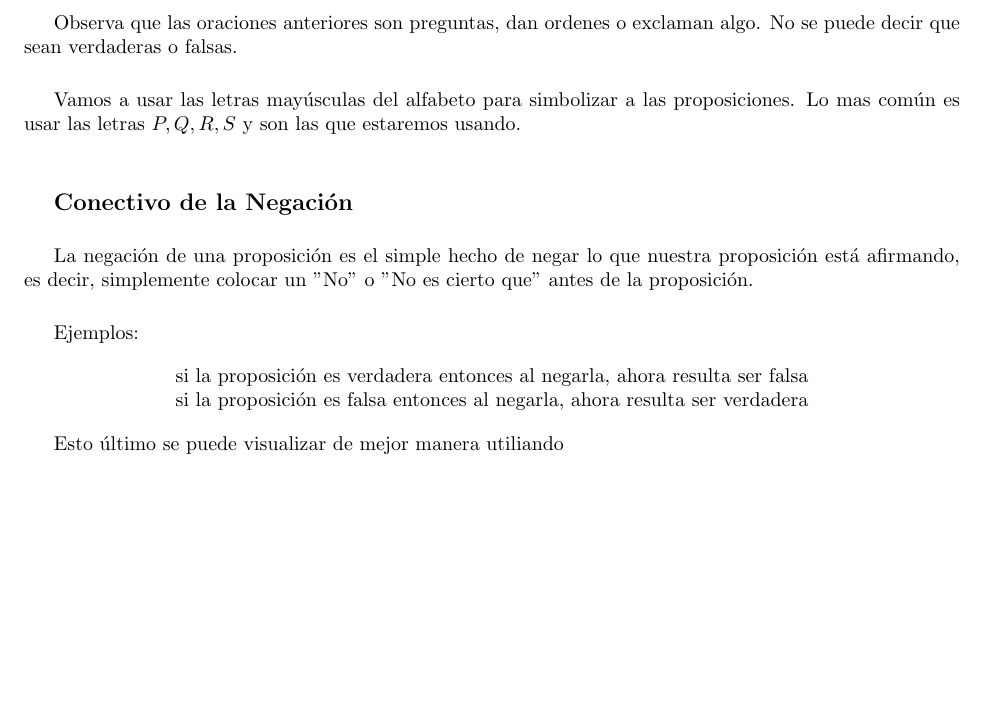
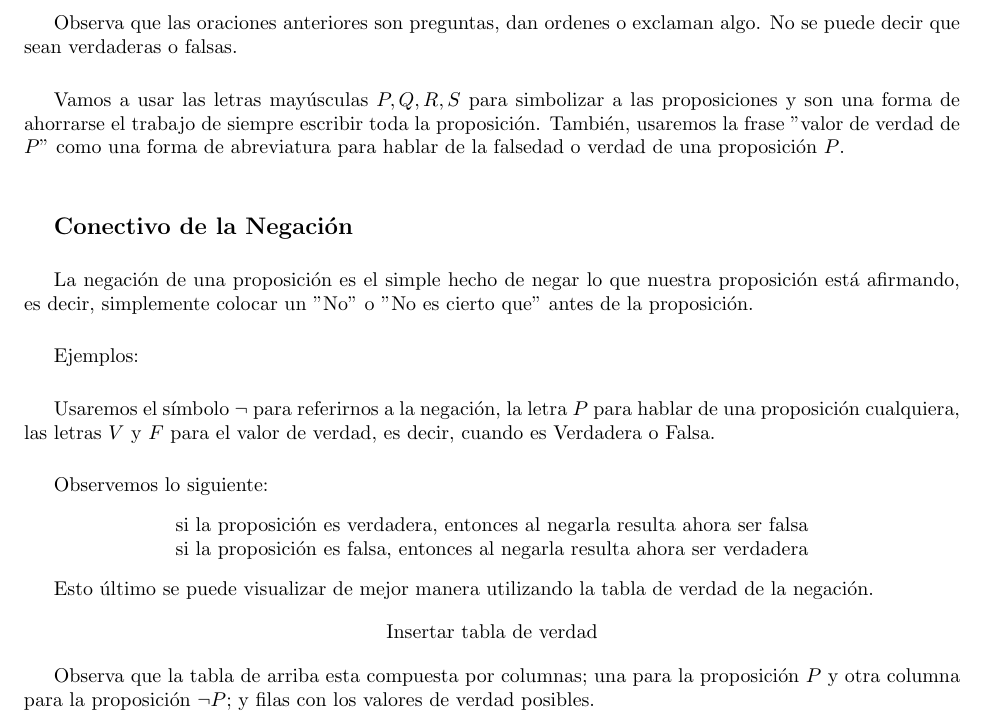
Before and after one commit to DrugoCrobo/Material-Seminario-de-Ense-anza-Matem-tica-II, a LaTeX document (Material.tex): part of the page, cut so that both start at the same text, the shorter picture padded with empty space. Compiled offline with pdfLaTeX.

Commit message:
La negación

```diff
--- a/Material.tex
+++ b/Material.tex
@@ -46,7 +44,7 @@ Observa que  las oraciones anteriores son  preguntas, dan ordenes o  exclaman al
 
 \vspace{.5cm}
 
-Vamos a usar las letras mayúsculas del alfabeto para simbolizar a las proposiciones. Lo mas común es usar las letras $P,Q,R,S$ y son las que estaremos usando.
+Vamos a usar las letras mayúsculas $P,Q,R,S$ para simbolizar a las proposiciones y son una forma de ahorrarse el trabajo de siempre escribir toda la proposición. También, usaremos la frase "valor de verdad de $P$" como una forma de abreviatura para hablar de la falsedad o verdad de una proposición $P$.
 
 
 \vspace{1cm}
@@ -61,12 +59,26 @@ La negación de una proposición es el simple hecho de negar lo que nuestra prop
 
 Ejemplos:
 
+\vspace{.5cm}
+
+Usaremos el símbolo $\textbf{$\neg$}$ para referirnos a la negación, la letra $P$ para hablar de una proposición cualquiera, las letras $V$ y $F$ para el valor de verdad, es decir, cuando es Verdadera o Falsa.
+
+\vspace{.5cm}
+
+Observemos lo siguiente:
 \begin{center}
-  si la proposición es verdadera entonces al negarla, ahora resulta ser falsa\par
-  si la proposición es falsa entonces al negarla, ahora resulta ser verdadera
+  si la proposición es verdadera, entonces al negarla resulta ahora ser falsa\par
+  si la proposición es falsa, entonces al negarla resulta ahora ser verdadera
 \end{center}
 
-Esto último se puede visualizar de mejor manera utiliando
+
+Esto último se puede visualizar de mejor manera utilizando la tabla de verdad de la negación.\par
+
+\begin{center}
+  Insertar tabla de verdad
+\end{center}
+
+Observa que la tabla de arriba esta compuesta por columnas; una para la proposición $P$ y otra columna para la proposición $\neg P$; y filas con los valores de verdad posibles.
 
 
 
```
Also changed, not shown: Material.pdf, Material.tex (2 more changed lines).
